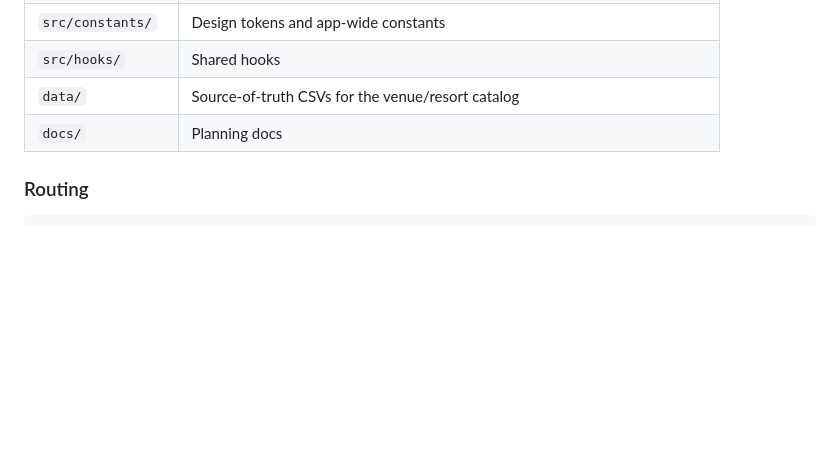
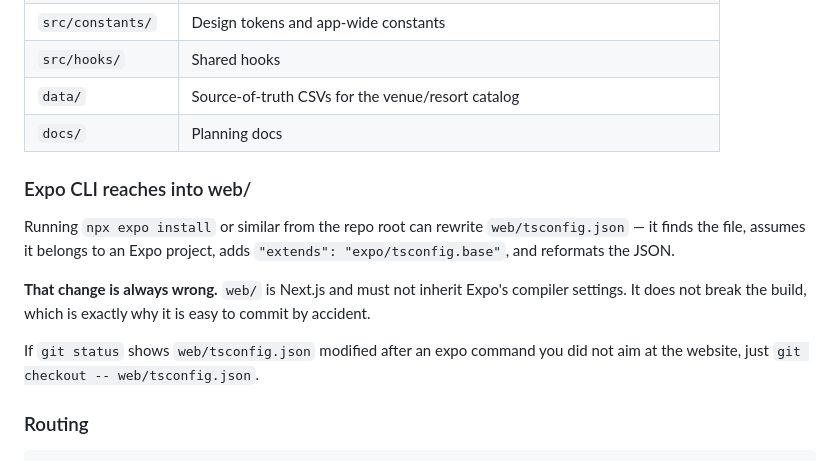
Before and after one commit to iammazed/magicaltracker, a Markdown page: AGENTS.md, the part around the change. GitHub-like rendering; blank space fills up the shorter version.

Commit message:
Note that Expo CLI rewrites web/tsconfig.json
Running expo install from the repo root adds extends: expo/tsconfig.base to
the Next.js tsconfig and reformats it. The change does not break the build,
which is exactly why it is easy to commit by accident.

Co-Authored-By: Claude Opus 5 <noreply@anthropic.com>

```diff
--- a/AGENTS.md
+++ b/AGENTS.md
@@ -135,6 +135,18 @@ Sibling groups get laid out with flex `gap`, not per-element margins.
 | `src/hooks/` | Shared hooks |
 | `data/` | Source-of-truth CSVs for the venue/resort catalog |
 | `docs/` | Planning docs |
+
+### Expo CLI reaches into web/
+
+Running `npx expo install` or similar from the repo root can rewrite
+`web/tsconfig.json` — it finds the file, assumes it belongs to an Expo project, adds
+`"extends": "expo/tsconfig.base"`, and reformats the JSON.
+
+**That change is always wrong.** `web/` is Next.js and must not inherit Expo's compiler
+settings. It does not break the build, which is exactly why it is easy to commit by accident.
+
+If `git status` shows `web/tsconfig.json` modified after an expo command you did not aim at the
+website, just `git checkout -- web/tsconfig.json`.
 
 ### Routing
 
```
